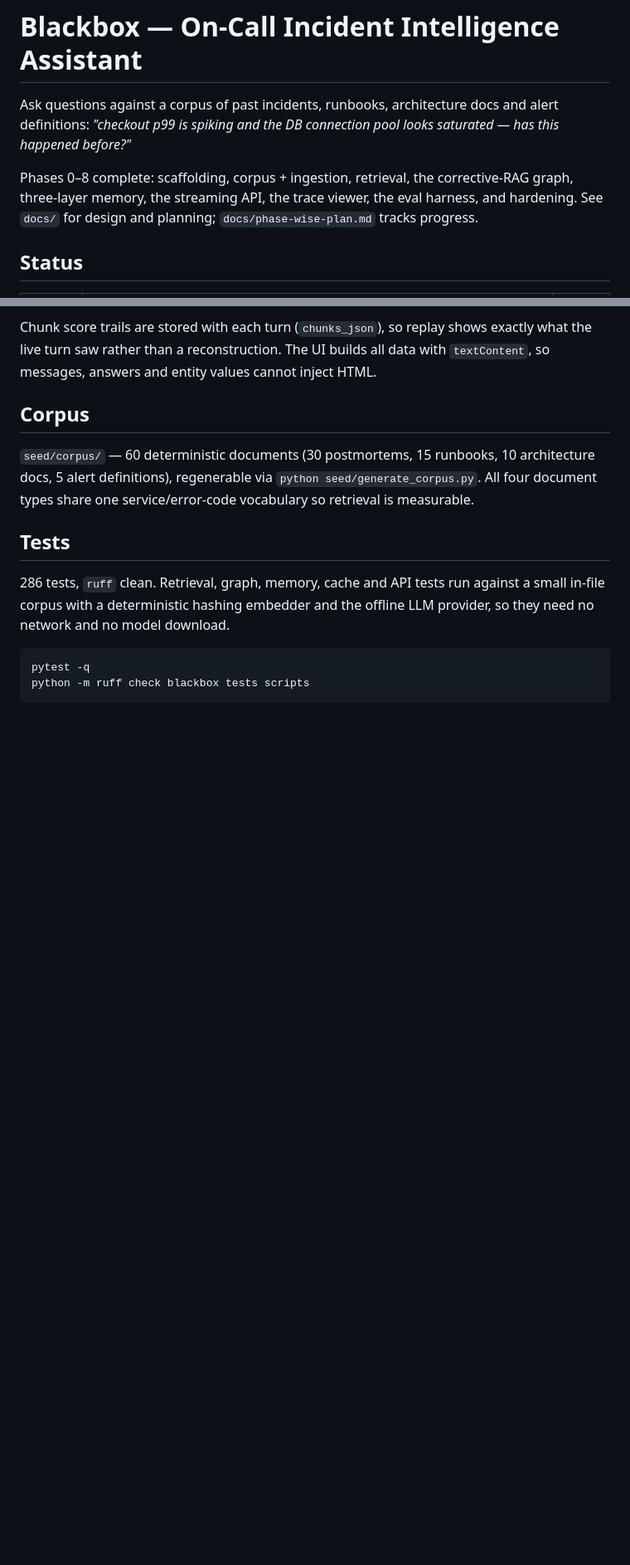
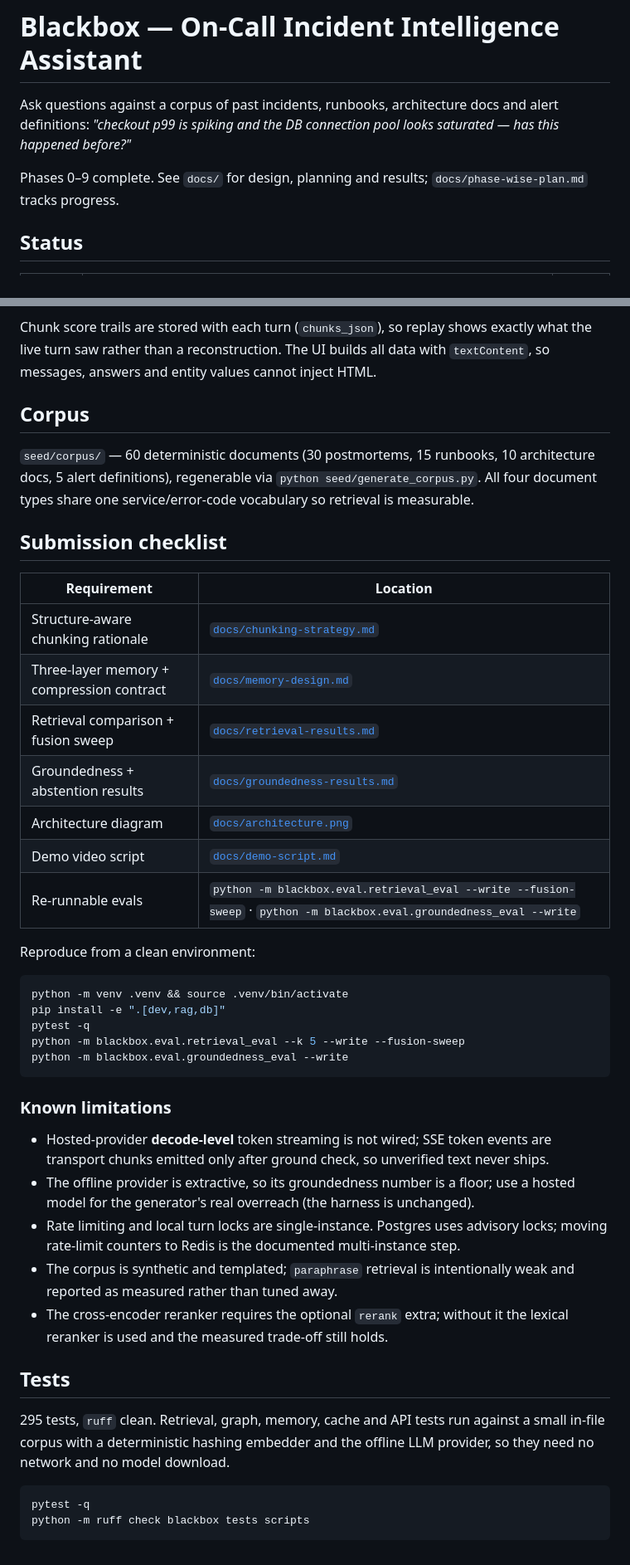
Before and after one commit to mdkhalid/Blackbox---On-Call-Incident-Intelligence-Assistant, a Markdown page: README.md, 2 parts joined by grey strips. Shown at 83% size. Rendered like a GitHub page; blank space fills up the shorter version.

````diff
--- a/README.md
+++ b/README.md
@@ -4,9 +4,8 @@ Ask questions against a corpus of past incidents, runbooks, architecture docs an
 definitions: *"checkout p99 is spiking and the DB connection pool looks saturated — has this
 happened before?"*
 
-Phases 0–8 complete: scaffolding, corpus + ingestion, retrieval, the corrective-RAG graph,
-three-layer memory, the streaming API, the trace viewer, the eval harness, and hardening.
-See `docs/` for design and planning; `docs/phase-wise-plan.md` tracks progress.
+Phases 0–9 complete. See `docs/` for design, planning and results; `docs/phase-wise-plan.md`
+tracks progress.
 
 ## Status
 
@@ -315,9 +334,44 @@ so messages, answers and entity values cannot inject HTML.
 docs, 5 alert definitions), regenerable via `python seed/generate_corpus.py`. All four
 document types share one service/error-code vocabulary so retrieval is measurable.
 
+## Submission checklist
+
+| Requirement | Location |
+|---|---|
+| Structure-aware chunking rationale | [`docs/chunking-strategy.md`](docs/chunking-strategy.md) |
+| Three-layer memory + compression contract | [`docs/memory-design.md`](docs/memory-design.md) |
+| Retrieval comparison + fusion sweep | [`docs/retrieval-results.md`](docs/retrieval-results.md) |
+| Groundedness + abstention results | [`docs/groundedness-results.md`](docs/groundedness-results.md) |
+| Architecture diagram | [`docs/architecture.png`](docs/architecture.png) |
+| Demo video script | [`docs/demo-script.md`](docs/demo-script.md) |
+| Re-runnable evals | `python -m blackbox.eval.retrieval_eval --write --fusion-sweep` · `python -m blackbox.eval.groundedness_eval --write` |
+
+Reproduce from a clean environment:
+
+```bash
+python -m venv .venv && source .venv/bin/activate
+pip install -e ".[dev,rag,db]"
+pytest -q
+python -m blackbox.eval.retrieval_eval --k 5 --write --fusion-sweep
+python -m blackbox.eval.groundedness_eval --write
+```
+
+### Known limitations
+
+- Hosted-provider **decode-level** token streaming is not wired; SSE token events are
+  transport chunks emitted only after ground check, so unverified text never ships.
+- The offline provider is extractive, so its groundedness number is a floor; use a hosted
+  model for the generator's real overreach (the harness is unchanged).
+- Rate limiting and local turn locks are single-instance. Postgres uses advisory locks;
+  moving rate-limit counters to Redis is the documented multi-instance step.
+- The corpus is synthetic and templated; `paraphrase` retrieval is intentionally weak and
+  reported as measured rather than tuned away.
+- The cross-encoder reranker requires the optional `rerank` extra; without it the lexical
+  reranker is used and the measured trade-off still holds.
+
 ## Tests
 
-286 tests, `ruff` clean. Retrieval, graph, memory, cache and API tests run against a small in-file
+295 tests, `ruff` clean. Retrieval, graph, memory, cache and API tests run against a small in-file
 corpus with a deterministic hashing embedder and the offline LLM provider, so they need no
 network and no model download.
 
````
Also changed, not shown: other parts of README.md (+22 -2 lines), docs/demo-script.md (added, +93 -0 lines), docs/high-level-design.md (+5 -0 lines), docs/phase-wise-plan.md (+53 -34 lines), docs/architecture.png (added), 8 other files.
